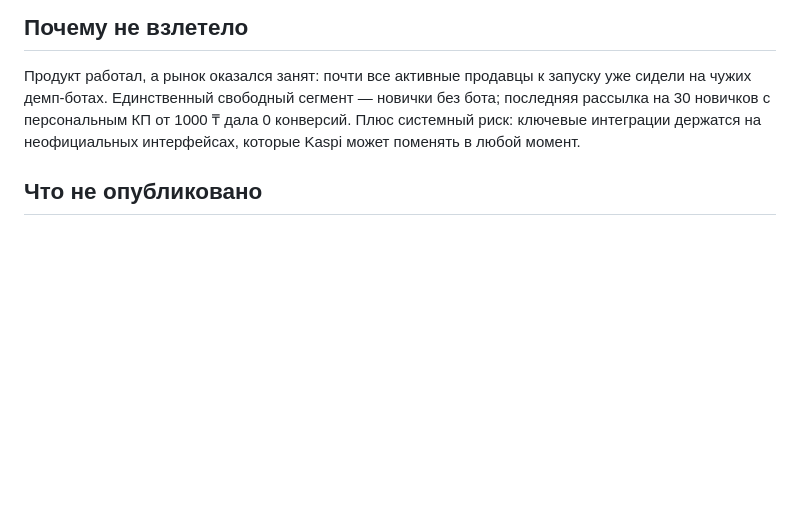
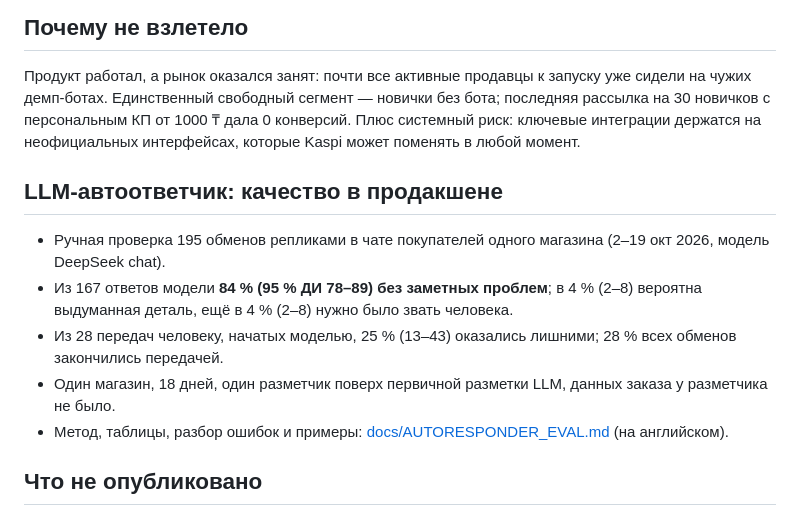
Before and after one commit to Venius24/buyshark-kaspi-seller-automation, a Markdown page: README.ru.md, the part around the change. Drawn GitHub-style; blank space fills up the shorter version.

```diff
--- a/README.ru.md
+++ b/README.ru.md
@@ -45,6 +45,15 @@ SaaS для продавцов маркетплейса [Kaspi.kz](https://kaspi
 новичков с персональным КП от 1000 ₸ дала 0 конверсий. Плюс системный риск: ключевые интеграции
 держатся на неофициальных интерфейсах, которые Kaspi может поменять в любой момент.
 
+## LLM-автоответчик: качество в продакшене
+
+- Ручная проверка 195 обменов репликами в чате покупателей одного магазина (2–19 окт 2026, модель DeepSeek chat).
+- Из 167 ответов модели **84 % (95 % ДИ 78–89) без заметных проблем**; в 4 % (2–8) вероятна выдуманная
+  деталь, ещё в 4 % (2–8) нужно было звать человека.
+- Из 28 передач человеку, начатых моделью, 25 % (13–43) оказались лишними; 28 % всех обменов закончились передачей.
+- Один магазин, 18 дней, один разметчик поверх первичной разметки LLM, данных заказа у разметчика не было.
+- Метод, таблицы, разбор ошибок и примеры: [docs/AUTORESPONDER_EVAL.md](docs/AUTORESPONDER_EVAL.md) (на английском).
+
 ## Что не опубликовано
 
 Часть модулей в этом репозитории и во всей его истории заменена заглушками с тем же интерфейсом
```
Also changed, not shown: README.md (+9 -0 lines), docs/AUTORESPONDER_EVAL.md (added, +246 -0 lines).
